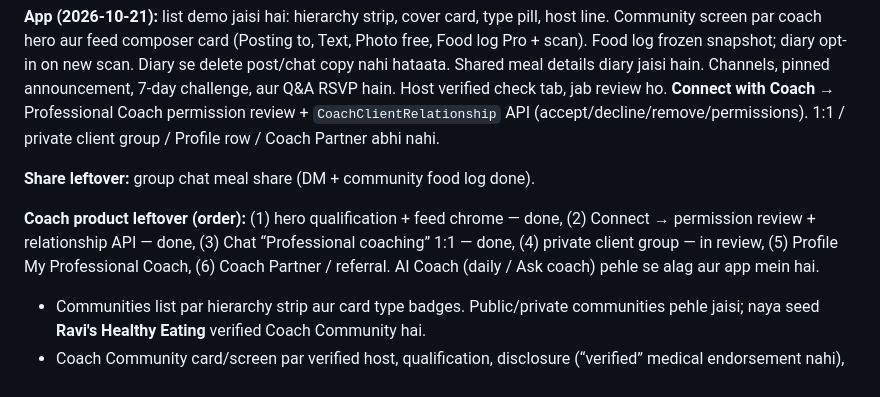
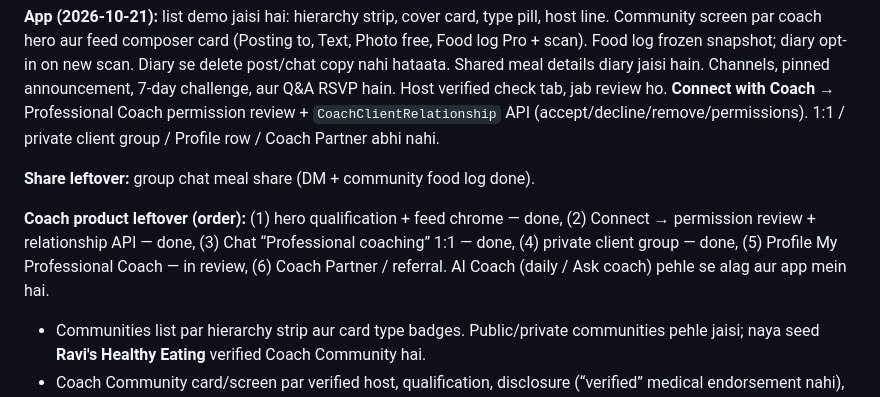
Before and after one commit to Rajubarde12/eatai-demo, a Markdown page: changes-newfeature.md, the part around the change. Rendered like a GitHub page.

Commit message:
Mark client group done; Profile My Professional Coach is next.

```diff
--- a/changes-newfeature.md
+++ b/changes-newfeature.md
@@ -22,7 +22,7 @@ Yeh sirf demo prototype hai. Existing community join/post/moderation ko teen cle
 
 **Share leftover:** group chat meal share (DM + community food log done).
 
-**Coach product leftover (order):** (1) hero qualification + feed chrome — done, (2) Connect → permission review + relationship API — done, (3) Chat “Professional coaching” 1:1 — done, (4) private client group — in review, (5) Profile My Professional Coach, (6) Coach Partner / referral. AI Coach (daily / Ask coach) pehle se alag aur app mein hai.
+**Coach product leftover (order):** (1) hero qualification + feed chrome — done, (2) Connect → permission review + relationship API — done, (3) Chat “Professional coaching” 1:1 — done, (4) private client group — done, (5) Profile My Professional Coach — in review, (6) Coach Partner / referral. AI Coach (daily / Ask coach) pehle se alag aur app mein hai.
 
 - Communities list par hierarchy strip aur card type badges. Public/private communities pehle jaisi; naya seed **Ravi's Healthy Eating** verified Coach Community hai.
 - Coach Community card/screen par verified host, qualification, disclosure (“verified” medical endorsement nahi), channels (All, Announcements, Meals, Questions, Weekly wins), pinned announcement, safe 7-day logging challenge aur live Q&A RSVP.
```
